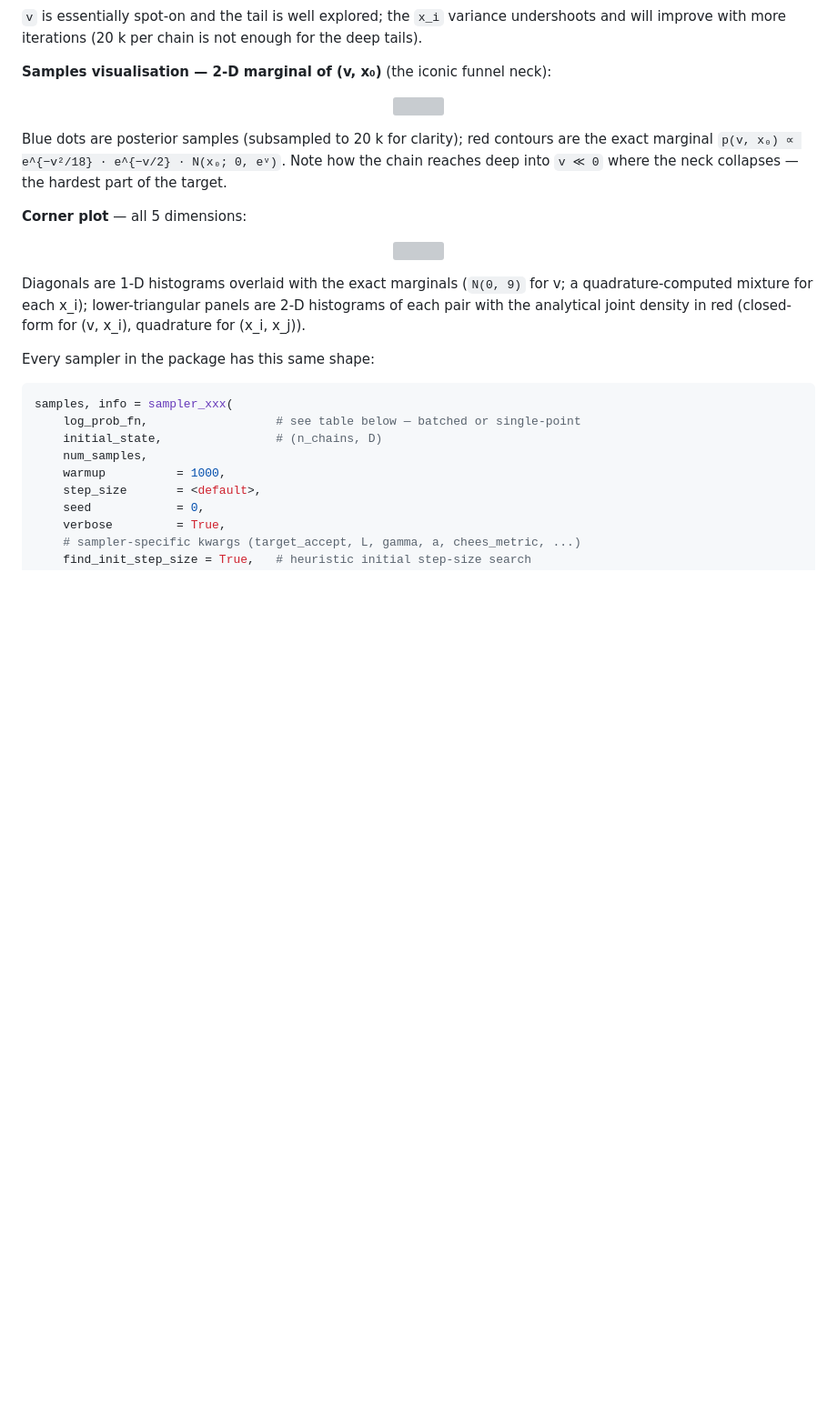
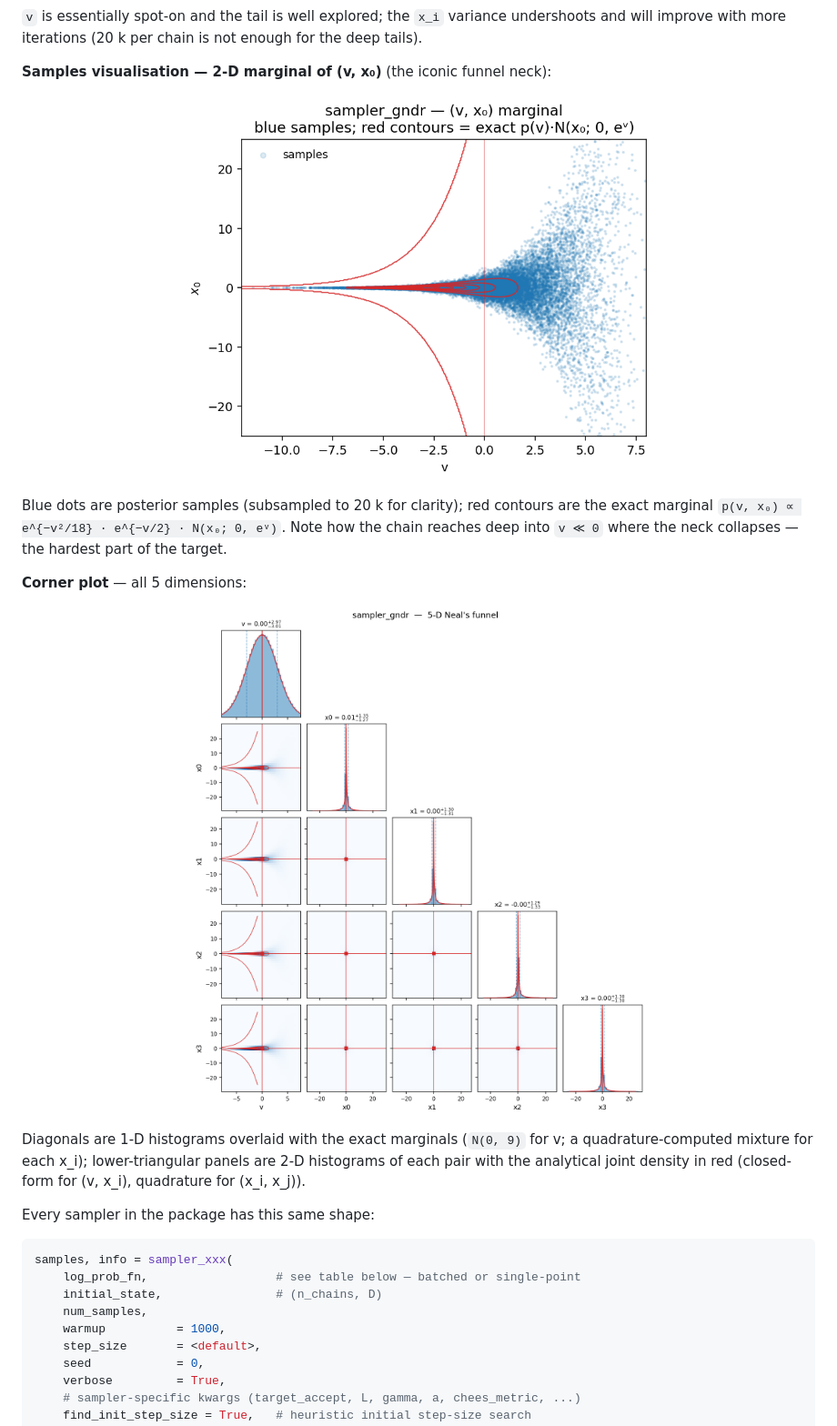
Before and after one commit to yifanc96/AffineInvariantSamplers, a Markdown page: README.md, the part around one of its changes. Shown at 91% size. Drawn GitHub-style; pictures changed too: docs/quickstart_gndr_funnel.png (added), docs/quickstart_gndr_funnel_scatter.png (added); blank space fills up the shorter version; grey boxes are pictures that could not be loaded.

```diff
--- a/README.md
+++ b/README.md
@@ -162,7 +162,7 @@ chain is not enough for the deep tails).
 neck):
 
 <p align="center">
-  <img src="assets/quickstart_gndr_funnel_scatter.png" width="520">
+  <img src="docs/quickstart_gndr_funnel_scatter.png" width="520">
 </p>
 
 Blue dots are posterior samples (subsampled to 20 k for clarity); red
@@ -173,7 +173,7 @@ neck collapses — the hardest part of the target.
 **Corner plot** — all 5 dimensions:
 
 <p align="center">
-  <img src="assets/quickstart_gndr_funnel.png" width="620">
+  <img src="docs/quickstart_gndr_funnel.png" width="620">
 </p>
 
 Diagonals are 1-D histograms overlaid with the exact marginals
```
Also changed, not shown: other parts of README.md (+2 -2 lines), docs/quickstart_peaches_rosenbrock.png (added), docs/quickstart_peaches_rosenbrock_scatter.png (added), 1 other file.
